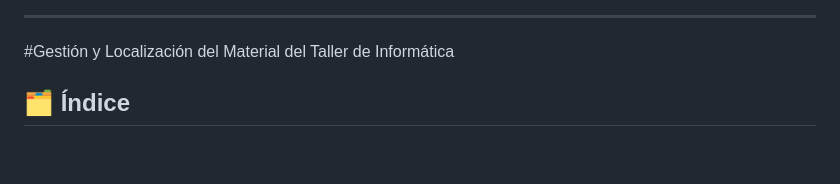
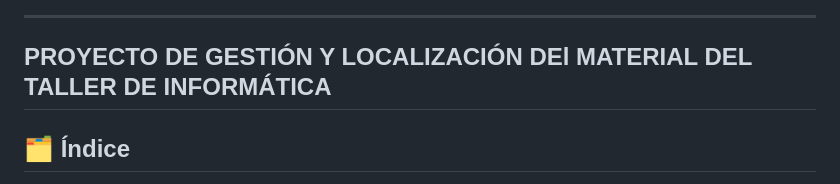
Before and after one commit to CristianPlatero/RETA_2526---Equipo3, a Markdown page: README.md, the part around the change. Drawn GitHub-style; blank space fills up the shorter version.

Commit message:
Update project title in README.md

```diff
--- a/README.md
+++ b/README.md
@@ -13,7 +13,7 @@
 
 
 ---
-#Gestión y Localización del Material del Taller de Informática
+## PROYECTO DE GESTIÓN Y LOCALIZACIÓN DEl MATERIAL DEL TALLER DE INFORMÁTICA
 ## 🗂️ Índice
 
 1. [📖 Descripción](#-descripción)
```
